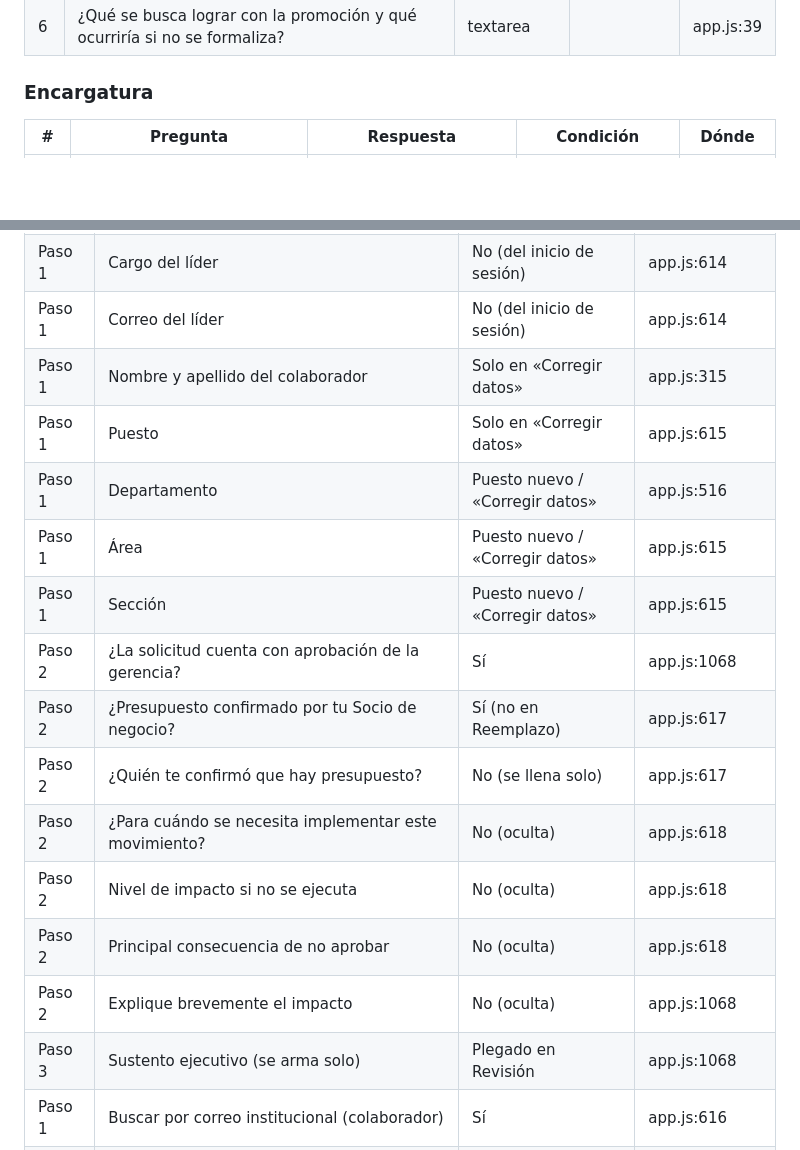
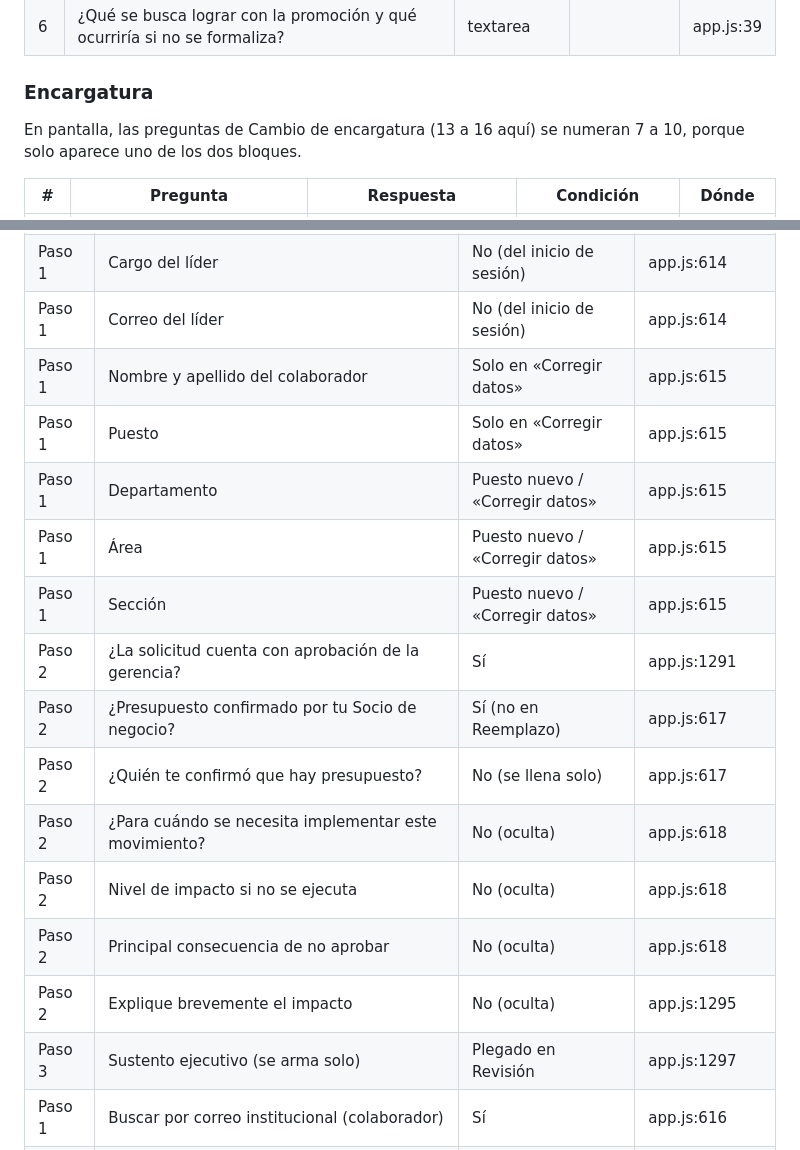
Before and after one commit to AtraccionDeTalento/Solicitudes-de-Talento, a Markdown page: docs/INVENTARIO_PREGUNTAS.md, 2 parts joined by grey strips. Rendered like a GitHub page; blank space fills up the shorter version.

Commit message:
Inventario: líneas corregidas
Co-Authored-By: Claude Opus 5.5 <noreply@anthropic.com>

```diff
--- a/docs/INVENTARIO_PREGUNTAS.md
+++ b/docs/INVENTARIO_PREGUNTAS.md
@@ -16,6 +16,8 @@ Generado del código actual (rama piloto). Columna **Dónde**: archivo y línea
 | 6 | ¿Qué se busca lograr con la promoción y qué ocurriría si no se formaliza? | textarea |  | app.js:39 |
 
 ### Encargatura
+
+En pantalla, las preguntas de Cambio de encargatura (13 a 16 aquí) se numeran 7 a 10, porque solo aparece uno de los dos bloques.
 
 | # | Pregunta | Respuesta | Condición | Dónde |
 |---|---|---|---|---|
@@ -115,19 +117,19 @@ Generado del código actual (rama piloto). Columna **Dónde**: archivo y línea
 | Paso 1 | Nombre del líder | No (del inicio de sesión) | app.js:614 |
 | Paso 1 | Cargo del líder | No (del inicio de sesión) | app.js:614 |
 | Paso 1 | Correo del líder | No (del inicio de sesión) | app.js:614 |
-| Paso 1 | Nombre y apellido del colaborador | Solo en «Corregir datos» | app.js:315 |
+| Paso 1 | Nombre y apellido del colaborador | Solo en «Corregir datos» | app.js:615 |
 | Paso 1 | Puesto | Solo en «Corregir datos» | app.js:615 |
-| Paso 1 | Departamento | Puesto nuevo / «Corregir datos» | app.js:516 |
+| Paso 1 | Departamento | Puesto nuevo / «Corregir datos» | app.js:615 |
 | Paso 1 | Área | Puesto nuevo / «Corregir datos» | app.js:615 |
 | Paso 1 | Sección | Puesto nuevo / «Corregir datos» | app.js:615 |
-| Paso 2 | ¿La solicitud cuenta con aprobación de la gerencia? | Sí | app.js:1068 |
+| Paso 2 | ¿La solicitud cuenta con aprobación de la gerencia? | Sí | app.js:1291 |
 | Paso 2 | ¿Presupuesto confirmado por tu Socio de negocio? | Sí (no en Reemplazo) | app.js:617 |
 | Paso 2 | ¿Quién te confirmó que hay presupuesto? | No (se llena solo) | app.js:617 |
 | Paso 2 | ¿Para cuándo se necesita implementar este movimiento? | No (oculta) | app.js:618 |
 | Paso 2 | Nivel de impacto si no se ejecuta | No (oculta) | app.js:618 |
 | Paso 2 | Principal consecuencia de no aprobar | No (oculta) | app.js:618 |
-| Paso 2 | Explique brevemente el impacto | No (oculta) | app.js:1068 |
-| Paso 3 | Sustento ejecutivo (se arma solo) | Plegado en Revisión | app.js:1068 |
+| Paso 2 | Explique brevemente el impacto | No (oculta) | app.js:1295 |
+| Paso 3 | Sustento ejecutivo (se arma solo) | Plegado en Revisión | app.js:1297 |
 | Paso 1 | Buscar por correo institucional (colaborador) | Sí | app.js:616 |
 | Paso 2 | Aprobación: ¿Quién aprobó? · Fecha de aprobación · Evidencia de aprobación · Adjuntar evidencia | Si hay aprobación | app.js:737 |
 | Paso 3 | Confirmo que la información es veraz… | Sí | index.html:288 |
```
